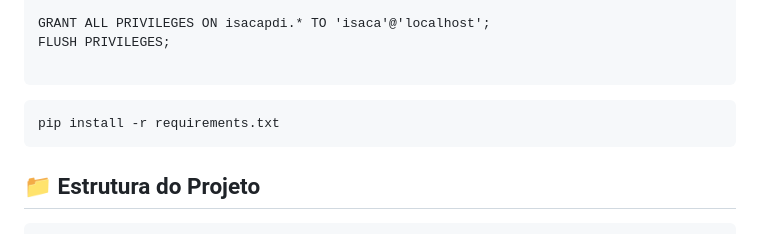
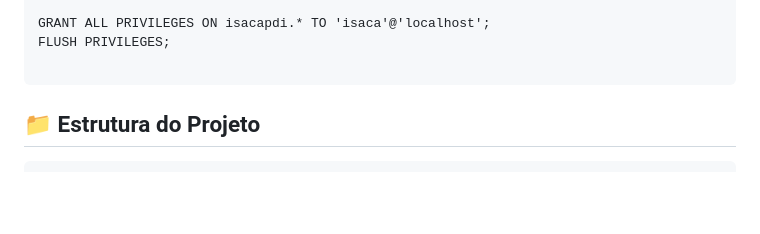
Before and after one commit to pedromgsantos/isacapdi, a Markdown page: README.md, the part around the change. GitHub-like rendering; blank space fills up the shorter version.

````diff
--- a/README.md
+++ b/README.md
@@ -67,11 +67,6 @@ FLUSH PRIVILEGES;
 
 ```
 
-```bash
-pip install -r requirements.txt
-```
-
-
 ## 📁 Estrutura do Projeto
 
 ```bash
````
